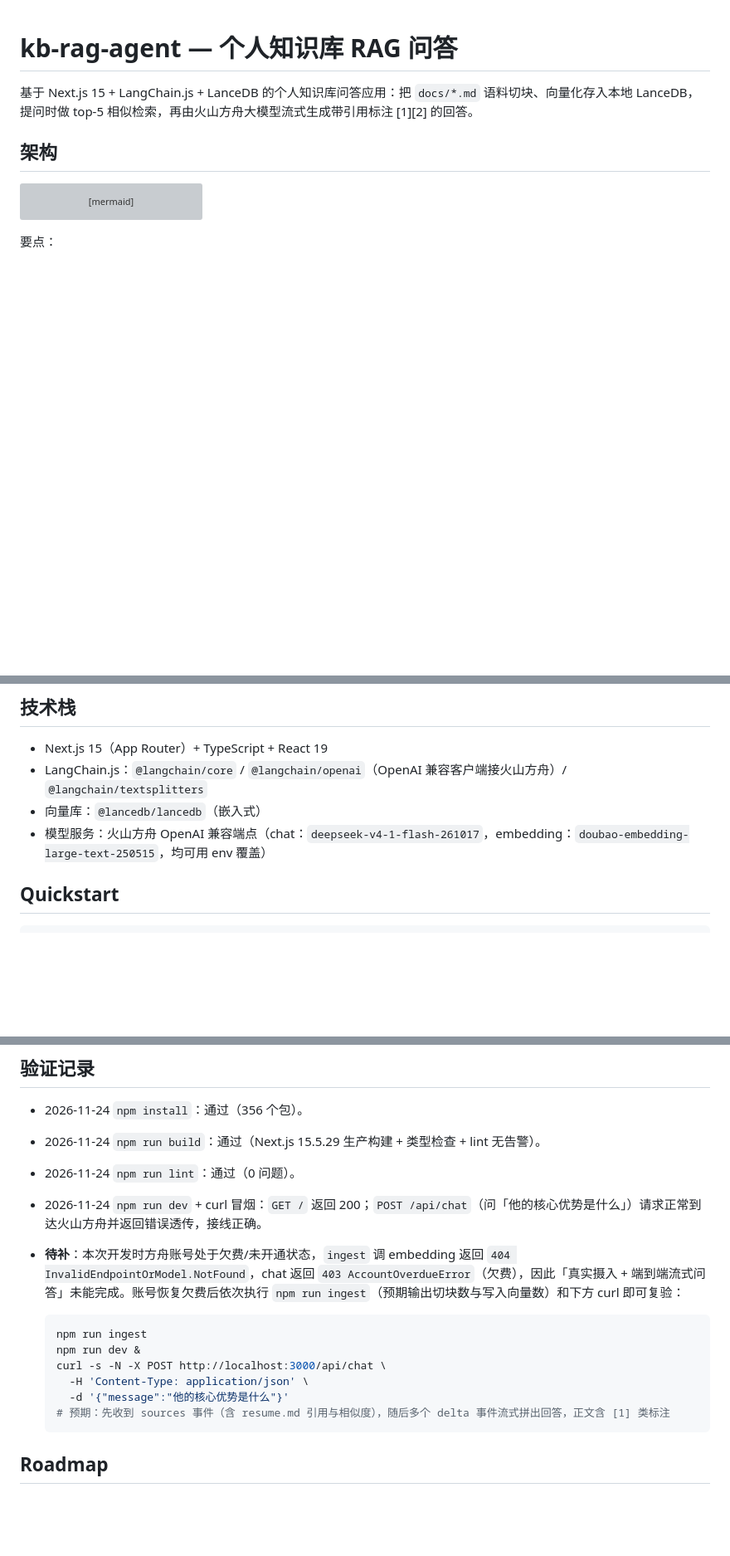
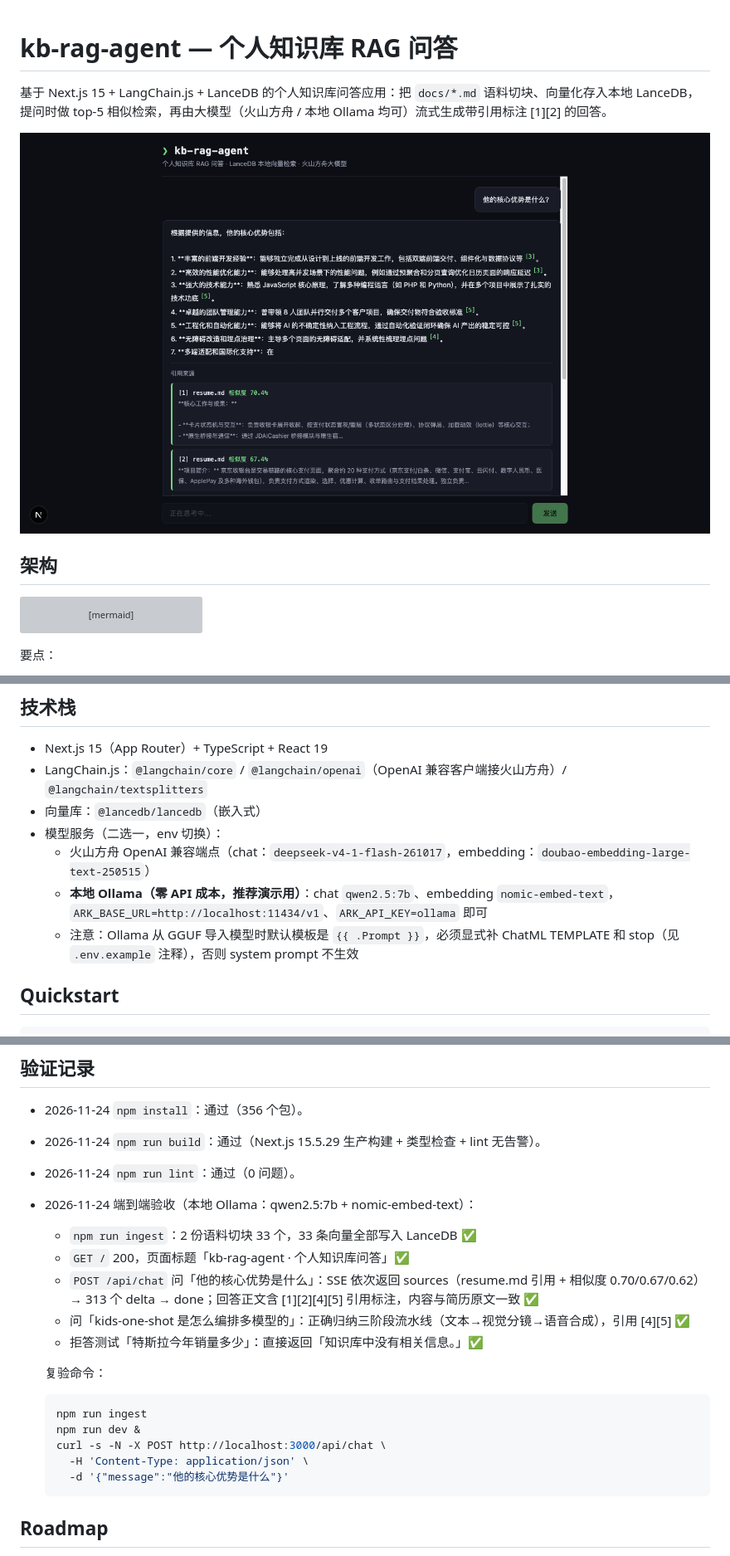
Before and after one commit to wilyum-rivyr-tsao/kb-rag-agent, a Markdown page: README.md, 3 parts joined by grey strips. Shown at 83% size. Drawn GitHub-style; pictures changed too: assets/screenshot.png (added); blank space fills up the shorter version; grey boxes are pictures that could not be loaded.

Commit message:
docs: 端到端验收记录（Ollama 本地模型）+ 界面截图

````diff
--- a/README.md
+++ b/README.md
@@ -1,6 +1,8 @@
 # kb-rag-agent — 个人知识库 RAG 问答
 
-基于 Next.js 15 + LangChain.js + LanceDB 的个人知识库问答应用：把 `docs/*.md` 语料切块、向量化存入本地 LanceDB，提问时做 top-5 相似检索，再由火山方舟大模型流式生成带引用标注 [1][2] 的回答。
+基于 Next.js 15 + LangChain.js + LanceDB 的个人知识库问答应用：把 `docs/*.md` 语料切块、向量化存入本地 LanceDB，提问时做 top-5 相似检索，再由大模型（火山方舟 / 本地 Ollama 均可）流式生成带引用标注 [1][2] 的回答。
+
+![界面截图](assets/screenshot.png)
 
 ## 架构
 
@@ -34,7 +36,10 @@ flowchart LR
 - Next.js 15（App Router）+ TypeScript + React 19
 - LangChain.js：`@langchain/core` / `@langchain/openai`（OpenAI 兼容客户端接火山方舟）/ `@langchain/textsplitters`
 - 向量库：`@lancedb/lancedb`（嵌入式）
-- 模型服务：火山方舟 OpenAI 兼容端点（chat：`deepseek-v4-1-flash-261017`，embedding：`doubao-embedding-large-text-250515`，均可用 env 覆盖）
+- 模型服务（二选一，env 切换）：
+  - 火山方舟 OpenAI 兼容端点（chat：`deepseek-v4-1-flash-261017`，embedding：`doubao-embedding-large-text-250515`）
+  - **本地 Ollama（零 API 成本，推荐演示用）**：chat `qwen2.5:7b`、embedding `nomic-embed-text`，`ARK_BASE_URL=http://localhost:11434/v1`、`ARK_API_KEY=ollama` 即可
+  - 注意：Ollama 从 GGUF 导入模型时默认模板是 `{{ .Prompt }}`，必须显式补 ChatML TEMPLATE 和 stop（见 `.env.example` 注释），否则 system prompt 不生效
 
 ## Quickstart
 
@@ -98,8 +103,14 @@ data: [DONE]
 - 2026-11-24 `npm install`：通过（356 个包）。
 - 2026-11-24 `npm run build`：通过（Next.js 15.5.29 生产构建 + 类型检查 + lint 无告警）。
 - 2026-11-24 `npm run lint`：通过（0 问题）。
-- 2026-11-24 `npm run dev` + curl 冒烟：`GET /` 返回 200；`POST /api/chat`（问「他的核心优势是什么」）请求正常到达火山方舟并返回错误透传，接线正确。
-- **待补**：本次开发时方舟账号处于欠费/未开通状态，`ingest` 调 embedding 返回 `404 InvalidEndpointOrModel.NotFound`，chat 返回 `403 AccountOverdueError`（欠费），因此「真实摄入 + 端到端流式问答」未能完成。账号恢复欠费后依次执行 `npm run ingest`（预期输出切块数与写入向量数）和下方 curl 即可复验：
+- 2026-11-24 端到端验收（本地 Ollama：qwen2.5:7b + nomic-embed-text）：
+  - `npm run ingest`：2 份语料切块 33 个，33 条向量全部写入 LanceDB ✅
+  - `GET /` 200，页面标题「kb-rag-agent · 个人知识库问答」✅
+  - `POST /api/chat` 问「他的核心优势是什么」：SSE 依次返回 sources（resume.md 引用 + 相似度 0.70/0.67/0.62）→ 313 个 delta → done；回答正文含 [1][2][4][5] 引用标注，内容与简历原文一致 ✅
+  - 问「kids-one-shot 是怎么编排多模型的」：正确归纳三阶段流水线（文本→视觉分镜→语音合成），引用 [4][5] ✅
+  - 拒答测试「特斯拉今年销量多少」：直接返回「知识库中没有相关信息。」✅
+
+  复验命令：
 
   ```bash
   npm run ingest
@@ -107,7 +118,6 @@ data: [DONE]
   curl -s -N -X POST http://localhost:3000/api/chat \
     -H 'Content-Type: application/json' \
     -d '{"message":"他的核心优势是什么"}'
-  # 预期：先收到 sources 事件（含 resume.md 引用与相似度），随后多个 delta 事件流式拼出回答，正文含 [1] 类标注
   ```
 
 ## Roadmap
````
